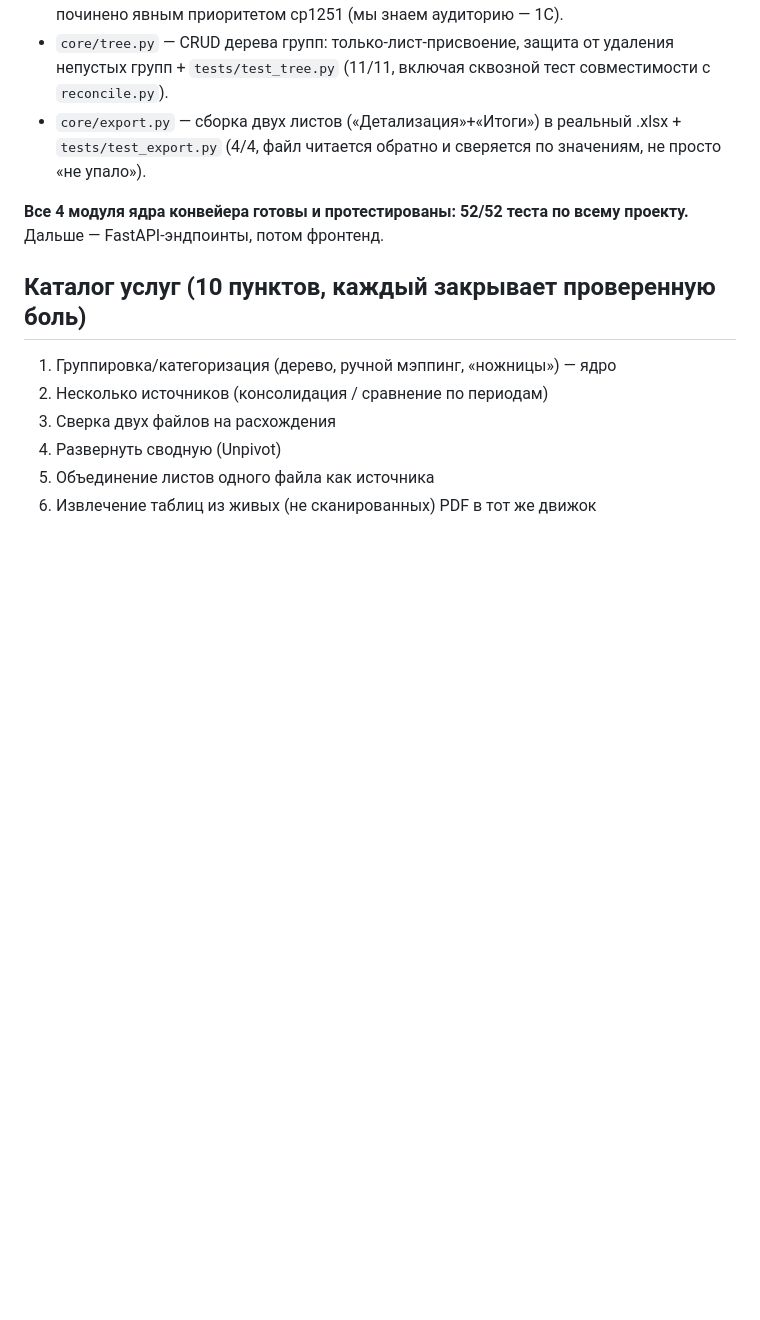
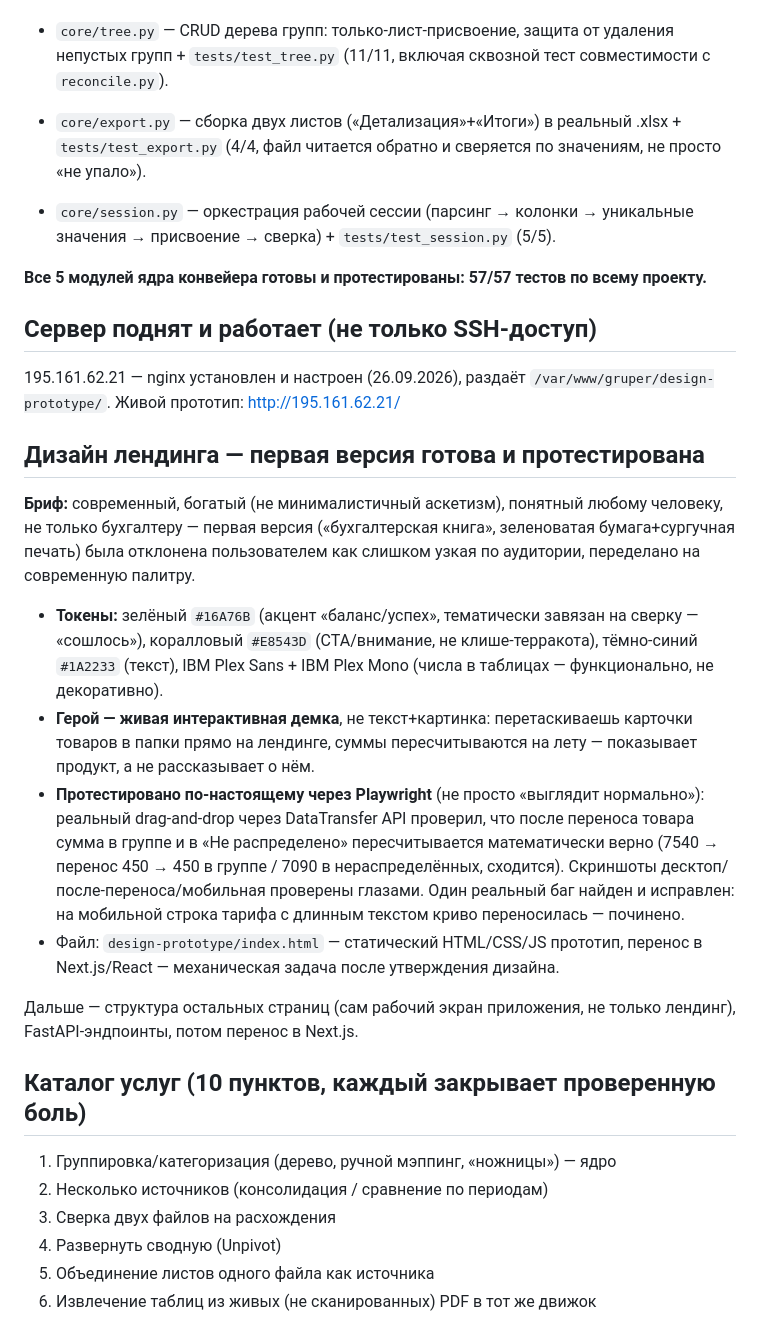
Before and after one commit to MBMASTIF/sortab, a Markdown page: README.md, the part around the change. Drawn GitHub-style; blank space fills up the shorter version.

Commit message:
Document design system, live server, and Playwright-verified landing page

```diff
--- a/README.md
+++ b/README.md
@@ -11,7 +11,23 @@
 - `core/tree.py` — CRUD дерева групп: только-лист-присвоение, защита от удаления непустых групп + `tests/test_tree.py` (11/11, включая сквозной тест совместимости с `reconcile.py`).
 - `core/export.py` — сборка двух листов («Детализация»+«Итоги») в реальный .xlsx + `tests/test_export.py` (4/4, файл читается обратно и сверяется по значениям, не просто «не упало»).
 
-**Все 4 модуля ядра конвейера готовы и протестированы: 52/52 теста по всему проекту.** Дальше — FastAPI-эндпоинты, потом фронтенд.
+- `core/session.py` — оркестрация рабочей сессии (парсинг → колонки → уникальные значения → присвоение → сверка) + `tests/test_session.py` (5/5).
+
+**Все 5 модулей ядра конвейера готовы и протестированы: 57/57 тестов по всему проекту.**
+
+## Сервер поднят и работает (не только SSH-доступ)
+
+195.161.62.21 — nginx установлен и настроен (26.09.2026), раздаёт `/var/www/gruper/design-prototype/`. Живой прототип: http://195.161.62.21/
+
+## Дизайн лендинга — первая версия готова и протестирована
+
+**Бриф:** современный, богатый (не минималистичный аскетизм), понятный любому человеку, не только бухгалтеру — первая версия («бухгалтерская книга», зеленоватая бумага+сургучная печать) была отклонена пользователем как слишком узкая по аудитории, переделано на современную палитру.
+- **Токены:** зелёный `#16A76B` (акцент «баланс/успех», тематически завязан на сверку — «сошлось»), коралловый `#E8543D` (CTA/внимание, не клише-терракота), тёмно-синий `#1A2233` (текст), IBM Plex Sans + IBM Plex Mono (числа в таблицах — функционально, не декоративно).
+- **Герой — живая интерактивная демка**, не текст+картинка: перетаскиваешь карточки товаров в папки прямо на лендинге, суммы пересчитываются на лету — показывает продукт, а не рассказывает о нём.
+- **Протестировано по-настоящему через Playwright** (не просто «выглядит нормально»): реальный drag-and-drop через DataTransfer API проверил, что после переноса товара сумма в группе и в «Не распределено» пересчитывается математически верно (7540 → перенос 450 → 450 в группе / 7090 в нераспределённых, сходится). Скриншоты десктоп/после-переноса/мобильная проверены глазами. Один реальный баг найден и исправлен: на мобильной строка тарифа с длинным текстом криво переносилась — починено.
+- Файл: `design-prototype/index.html` — статический HTML/CSS/JS прототип, перенос в Next.js/React — механическая задача после утверждения дизайна.
+
+Дальше — структура остальных страниц (сам рабочий экран приложения, не только лендинг), FastAPI-эндпоинты, потом перенос в Next.js.
 
 ## Каталог услуг (10 пунктов, каждый закрывает проверенную боль)
 
```
